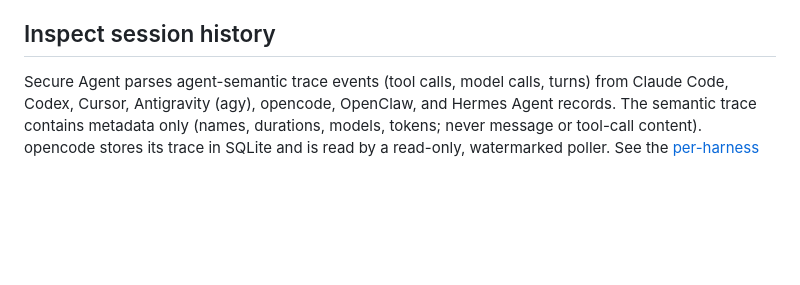
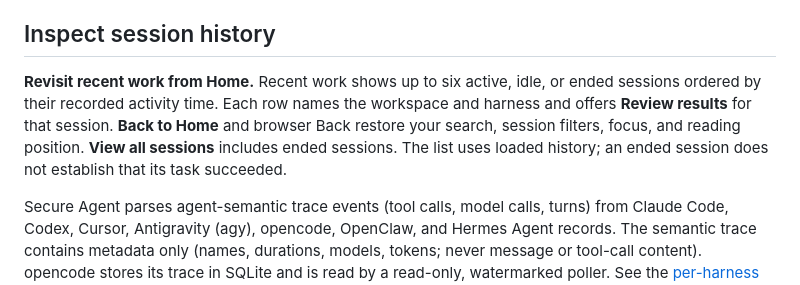
Before and after one commit to cavi-ai/secure-agent, a Markdown page: docs/USAGE.md, the part around the change. Rendered like a GitHub page; blank space fills up the shorter version.

Commit message:
docs: show recent work on Home

```diff
--- a/docs/USAGE.md
+++ b/docs/USAGE.md
@@ -69,6 +69,8 @@ For installation checks and missing telemetry, use [Troubleshooting](GETTING_STA
 **Review Traffic settings** opens machine-wide Traffic with an explicit scope label. Those observations do not establish the selected session's payload coverage. **Back to session** and browser Back/Forward preserve the originating session view and reading context. Opening guidance or Traffic does not enable routing, change policy, or install hooks. Guard installation and hook-completion reporting remain separate integrations.
 
 ## Inspect session history
+
+**Revisit recent work from Home.** Recent work shows up to six active, idle, or ended sessions ordered by their recorded activity time. Each row names the workspace and harness and offers **Review results** for that session. **Back to Home** and browser Back restore your search, session filters, focus, and reading position. **View all sessions** includes ended sessions. The list uses loaded history; an ended session does not establish that its task succeeded.
 
 Secure Agent parses agent-semantic trace events (tool calls, model calls, turns) from Claude Code, Codex, Cursor, Antigravity (agy), opencode, OpenClaw, and Hermes Agent records. The semantic trace contains metadata only (names, durations, models, tokens; never message or tool-call content). opencode stores its trace in SQLite and is read by a read-only, watermarked poller. See the [per-harness coverage table](ARCHITECTURE.md#collectors).
 
```
Also changed, not shown: README.md (+2 -0 lines), assets/screenshots/home-recent-work-dark.png (added).
